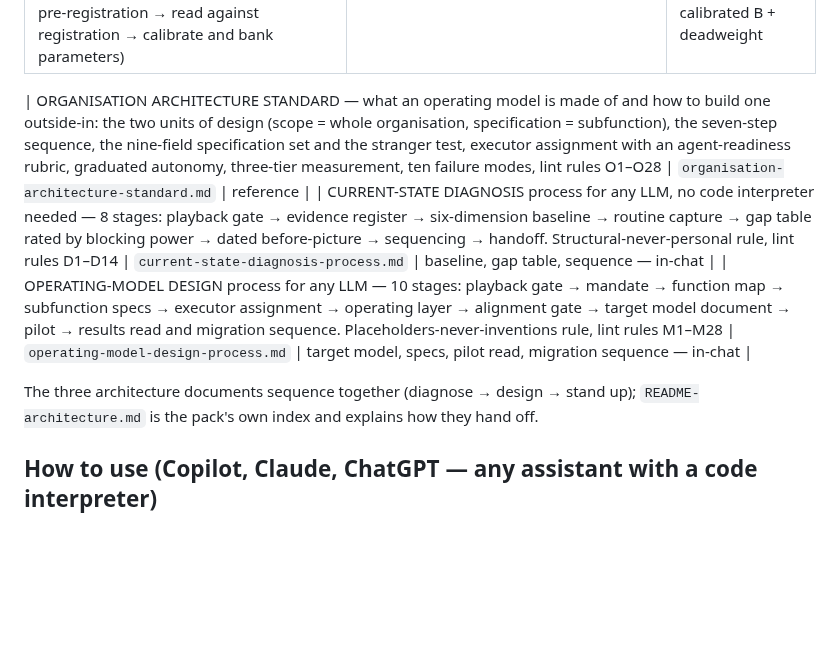
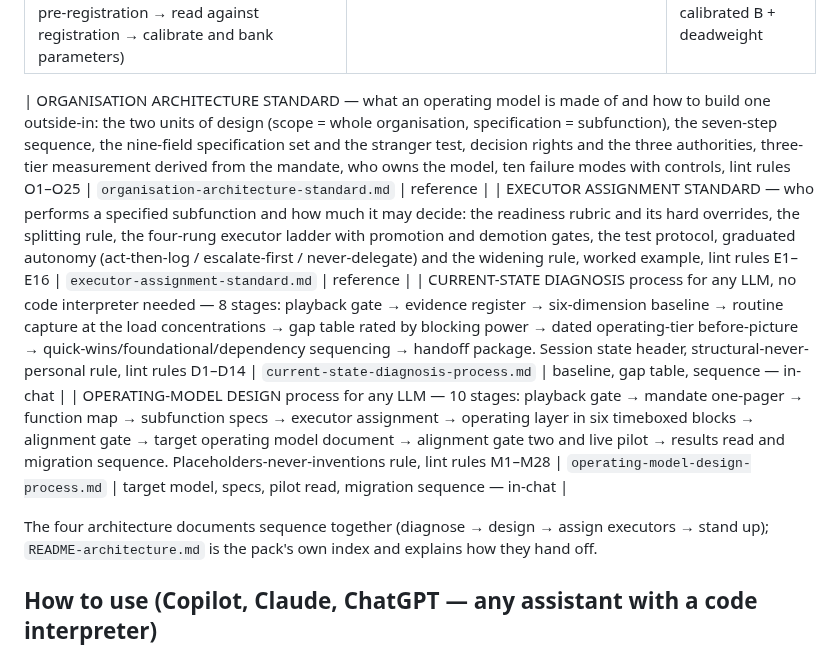
Before and after one commit to tmth-studio/methods, a Markdown page: README.md, the part around the change. Rendered like a GitHub page; blank space fills up the shorter version.

Commit message:
README: correct architecture pack rows for the four-document final structure

```diff
--- a/README.md
+++ b/README.md
@@ -34,11 +34,12 @@ straight into the DATA sections.
 | INCENTIVE TESTING STANDARD — two-sided OCV application for offers: pin V/C by design, B as discriminator, observed-state vs propensity targeting (base-rate arithmetic), category entry point mapping (derive the events; retrieval vs conversion boundary), pre-registered decision rules, cheapest-alternative benchmark, event windows (lead time, not exclusivity — the two latencies that decide whether an event-triggered offer lands), calibration loop, lint rules I1–I14 | `incentive-testing-standard.md` | reference |
 | GUIDED INCENTIVE TEST workbook (8 steps: behaviour frame → offer scoring + CEP map → per-1,000 banded costing → data register → experiment design → pre-registration → read against registration → calibrate and bank parameters) | `Incentive_Test_Workbook.docx` | filled workbook: scored offer, registered test, calibrated B + deadweight |
 
-| ORGANISATION ARCHITECTURE STANDARD — what an operating model is made of and how to build one outside-in: the two units of design (scope = whole organisation, specification = subfunction), the seven-step sequence, the nine-field specification set and the stranger test, executor assignment with an agent-readiness rubric, graduated autonomy, three-tier measurement, ten failure modes, lint rules O1–O28 | `organisation-architecture-standard.md` | reference |
-| CURRENT-STATE DIAGNOSIS process for any LLM, no code interpreter needed — 8 stages: playback gate → evidence register → six-dimension baseline → routine capture → gap table rated by blocking power → dated before-picture → sequencing → handoff. Structural-never-personal rule, lint rules D1–D14 | `current-state-diagnosis-process.md` | baseline, gap table, sequence — in-chat |
-| OPERATING-MODEL DESIGN process for any LLM — 10 stages: playback gate → mandate → function map → subfunction specs → executor assignment → operating layer → alignment gate → target model document → pilot → results read and migration sequence. Placeholders-never-inventions rule, lint rules M1–M28 | `operating-model-design-process.md` | target model, specs, pilot read, migration sequence — in-chat |
+| ORGANISATION ARCHITECTURE STANDARD — what an operating model is made of and how to build one outside-in: the two units of design (scope = whole organisation, specification = subfunction), the seven-step sequence, the nine-field specification set and the stranger test, decision rights and the three authorities, three-tier measurement derived from the mandate, who owns the model, ten failure modes with controls, lint rules O1–O25 | `organisation-architecture-standard.md` | reference |
+| EXECUTOR ASSIGNMENT STANDARD — who performs a specified subfunction and how much it may decide: the readiness rubric and its hard overrides, the splitting rule, the four-rung executor ladder with promotion and demotion gates, the test protocol, graduated autonomy (act-then-log / escalate-first / never-delegate) and the widening rule, worked example, lint rules E1–E16 | `executor-assignment-standard.md` | reference |
+| CURRENT-STATE DIAGNOSIS process for any LLM, no code interpreter needed — 8 stages: playback gate → evidence register → six-dimension baseline → routine capture at the load concentrations → gap table rated by blocking power → dated operating-tier before-picture → quick-wins/foundational/dependency sequencing → handoff package. Session state header, structural-never-personal rule, lint rules D1–D14 | `current-state-diagnosis-process.md` | baseline, gap table, sequence — in-chat |
+| OPERATING-MODEL DESIGN process for any LLM — 10 stages: playback gate → mandate one-pager → function map → subfunction specs → executor assignment → operating layer in six timeboxed blocks → alignment gate → target operating model document → alignment gate two and live pilot → results read and migration sequence. Placeholders-never-inventions rule, lint rules M1–M28 | `operating-model-design-process.md` | target model, specs, pilot read, migration sequence — in-chat |
 
-The three architecture documents sequence together (diagnose → design → stand up);
+The four architecture documents sequence together (diagnose → design → assign executors → stand up);
 `README-architecture.md` is the pack's own index and explains how they hand off.
 
 ## How to use (Copilot, Claude, ChatGPT — any assistant with a code interpreter)
```
